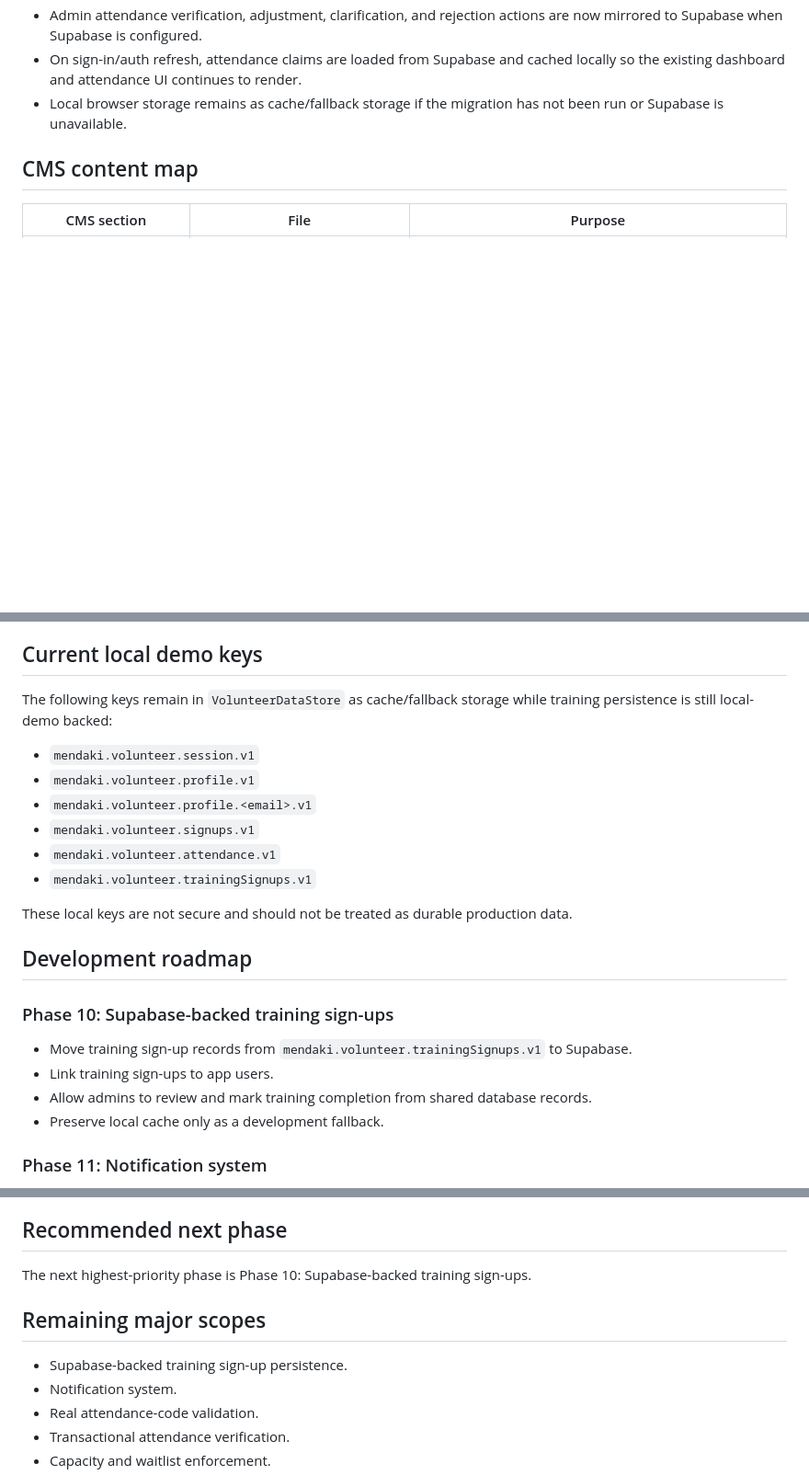
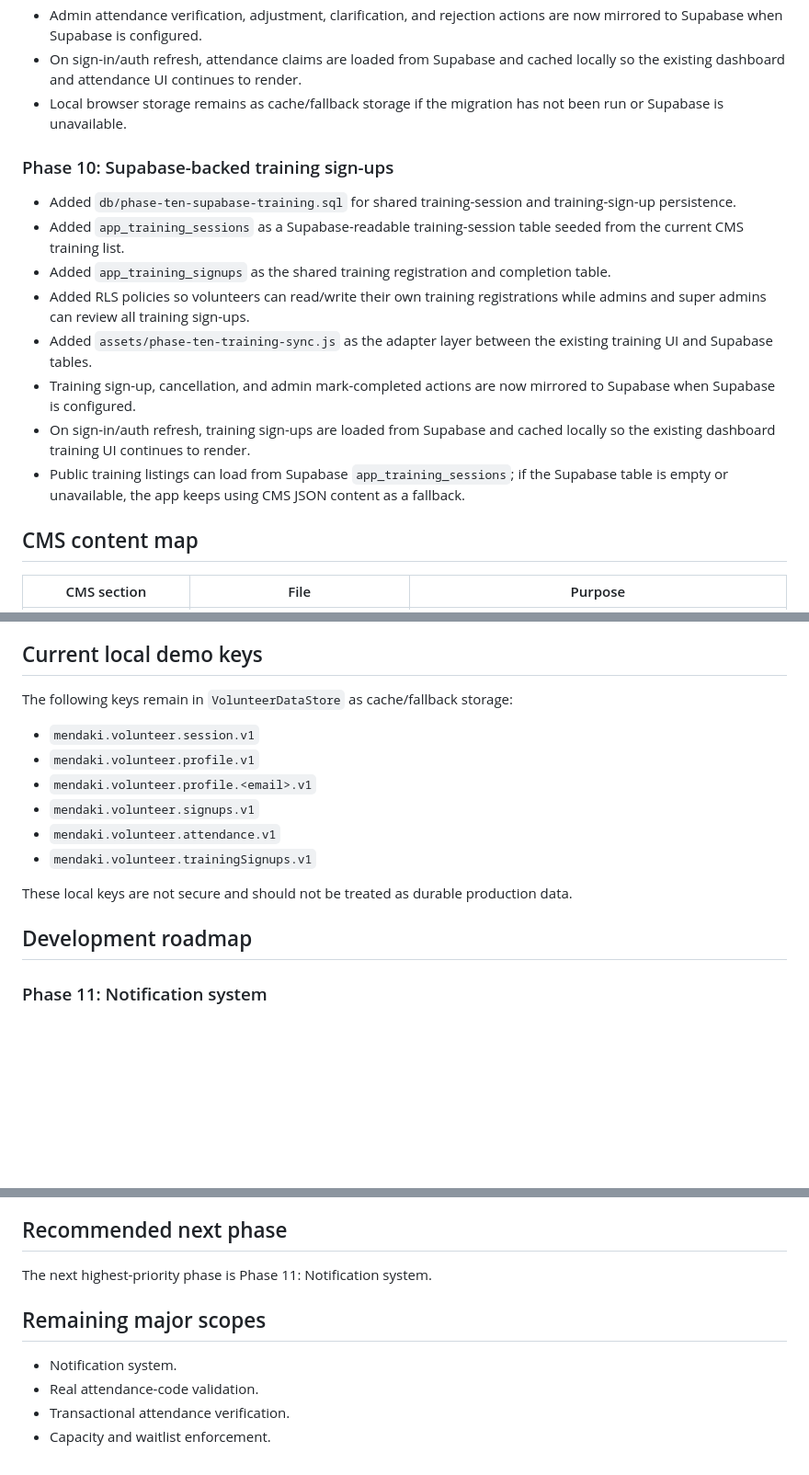
Before and after one commit to aqideh/mendakivolapp, a Markdown page: docs/phase-one-foundation.md, 3 parts joined by grey strips. Shown at 92% size. GitHub-like rendering; blank space fills up the shorter version.

Commit message:
Document completed Phase 10 training scope

```diff
--- a/docs/phase-one-foundation.md
+++ b/docs/phase-one-foundation.md
@@ -92,6 +92,17 @@ This branch introduces the first nine expansion layers for the MENDAKI Volunteer
 - On sign-in/auth refresh, attendance claims are loaded from Supabase and cached locally so the existing dashboard and attendance UI continues to render.
 - Local browser storage remains as cache/fallback storage if the migration has not been run or Supabase is unavailable.
 
+### Phase 10: Supabase-backed training sign-ups
+
+- Added `db/phase-ten-supabase-training.sql` for shared training-session and training-sign-up persistence.
+- Added `app_training_sessions` as a Supabase-readable training-session table seeded from the current CMS training list.
+- Added `app_training_signups` as the shared training registration and completion table.
+- Added RLS policies so volunteers can read/write their own training registrations while admins and super admins can review all training sign-ups.
+- Added `assets/phase-ten-training-sync.js` as the adapter layer between the existing training UI and Supabase tables.
+- Training sign-up, cancellation, and admin mark-completed actions are now mirrored to Supabase when Supabase is configured.
+- On sign-in/auth refresh, training sign-ups are loaded from Supabase and cached locally so the existing dashboard training UI continues to render.
+- Public training listings can load from Supabase `app_training_sessions`; if the Supabase table is empty or unavailable, the app keeps using CMS JSON content as a fallback.
+
 ## CMS content map
 
 | CMS section | File | Purpose |
@@ -147,7 +159,7 @@ In local demo mode only, an admin view can still be reached by signing in with a
 
 ## Current local demo keys
 
-The following keys remain in `VolunteerDataStore` as cache/fallback storage while training persistence is still local-demo backed:
+The following keys remain in `VolunteerDataStore` as cache/fallback storage:
 
 - `mendaki.volunteer.session.v1`
 - `mendaki.volunteer.profile.v1`
@@ -159,13 +171,6 @@ The following keys remain in `VolunteerDataStore` as cache/fallback storage whil
 These local keys are not secure and should not be treated as durable production data.
 
 ## Development roadmap
-
-### Phase 10: Supabase-backed training sign-ups
-
-- Move training sign-up records from `mendaki.volunteer.trainingSignups.v1` to Supabase.
-- Link training sign-ups to app users.
-- Allow admins to review and mark training completion from shared database records.
-- Preserve local cache only as a development fallback.
 
 ### Phase 11: Notification system
 
@@ -229,11 +234,10 @@ These local keys are not secure and should not be treated as durable production
 
 ## Recommended next phase
 
-The next highest-priority phase is Phase 10: Supabase-backed training sign-ups.
+The next highest-priority phase is Phase 11: Notification system.
 
 ## Remaining major scopes
 
-- Supabase-backed training sign-up persistence.
 - Notification system.
 - Real attendance-code validation.
 - Transactional attendance verification.
```
Also changed, not shown: other parts of docs/phase-one-foundation.md (+2 -1 lines).
